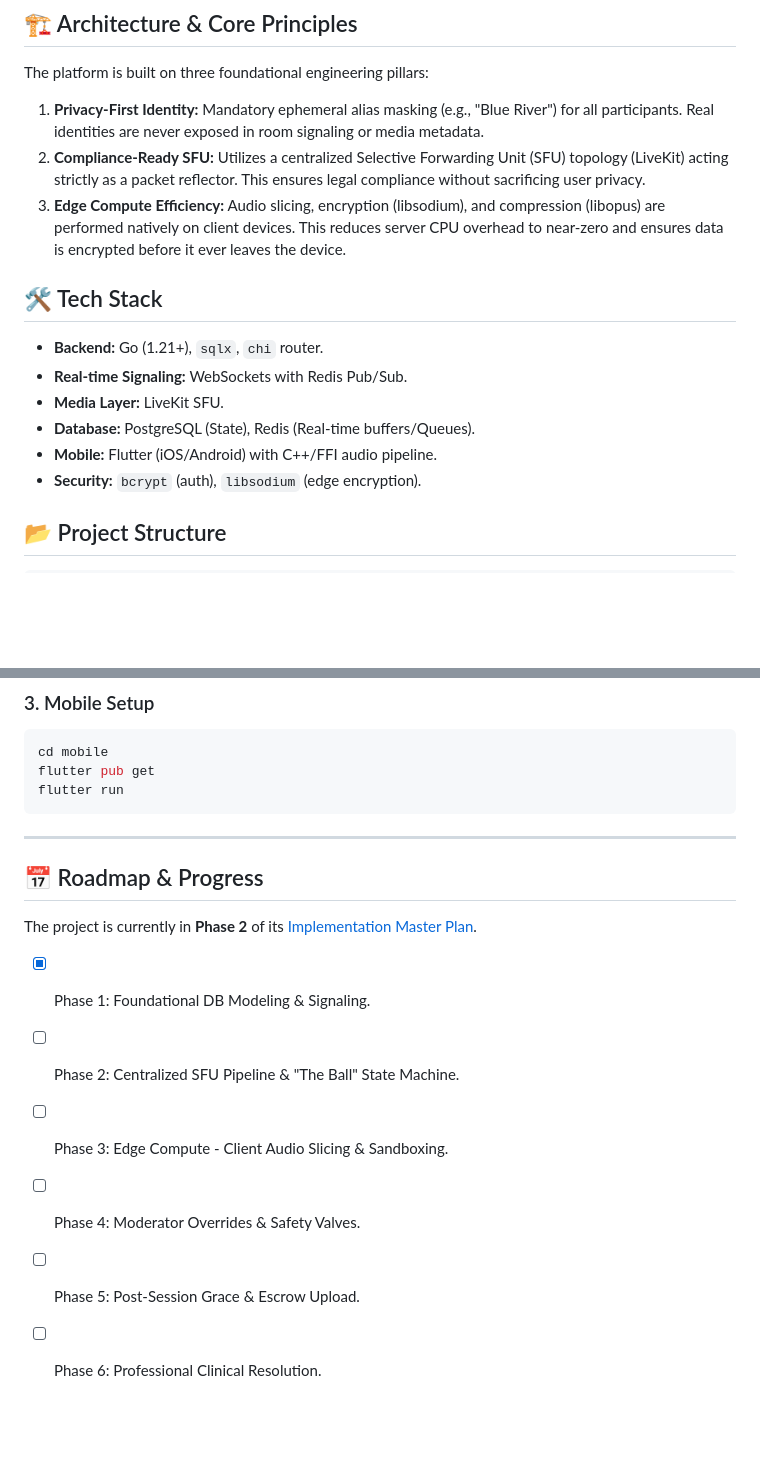
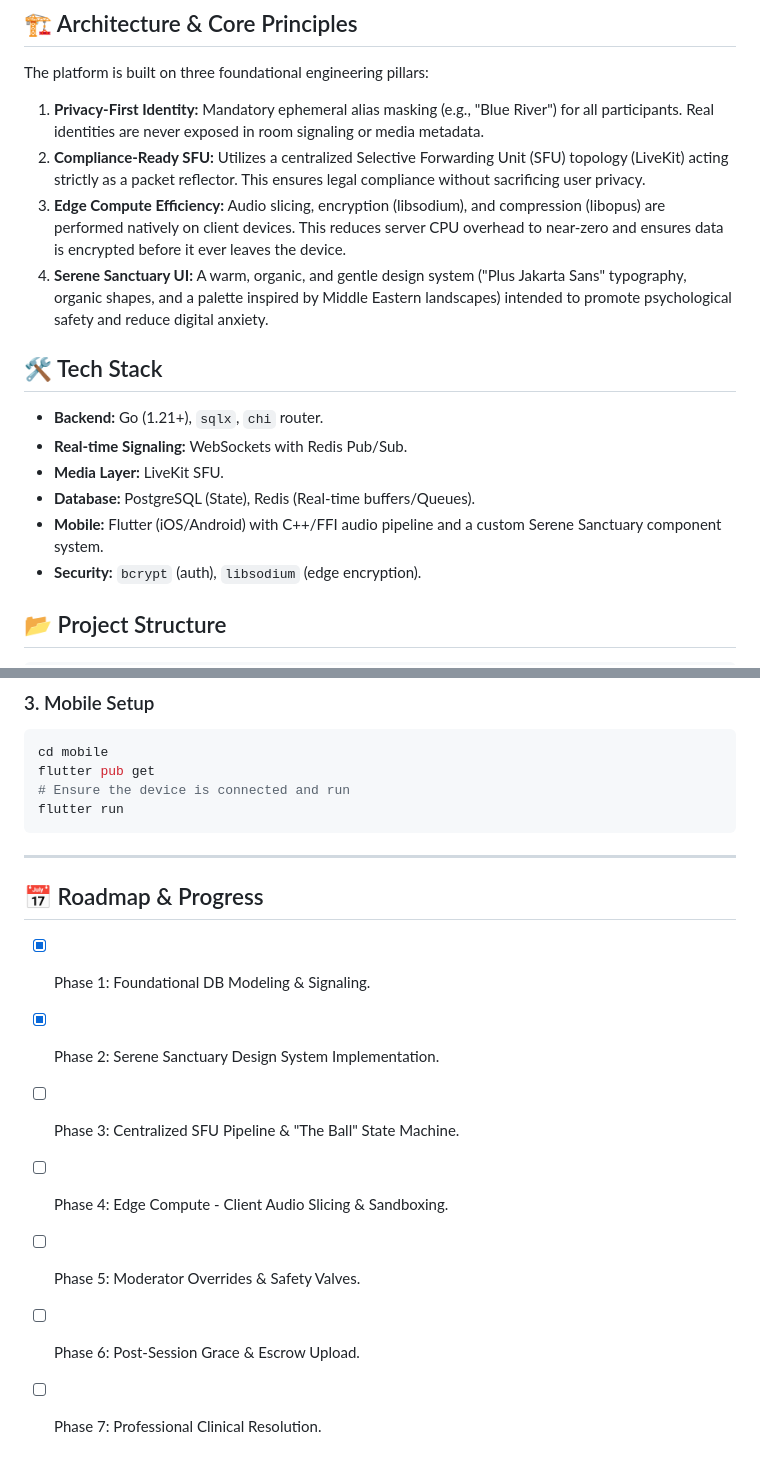
Before and after one commit to mu7ammad-3li/Rifqah, a Markdown page: README.md, 2 parts joined by grey strips. Rendered like a GitHub page; blank space fills up the shorter version.

Commit message:
docs: update readme with design system and phase status

````diff
--- a/README.md
+++ b/README.md
@@ -26,6 +26,7 @@ The platform is built on three foundational engineering pillars:
 1.  **Privacy-First Identity:** Mandatory ephemeral alias masking (e.g., "Blue River") for all participants. Real identities are never exposed in room signaling or media metadata.
 2.  **Compliance-Ready SFU:** Utilizes a centralized Selective Forwarding Unit (SFU) topology (LiveKit) acting strictly as a packet reflector. This ensures legal compliance without sacrificing user privacy.
 3.  **Edge Compute Efficiency:** Audio slicing, encryption (libsodium), and compression (libopus) are performed natively on client devices. This reduces server CPU overhead to near-zero and ensures data is encrypted before it ever leaves the device.
+4.  **Serene Sanctuary UI:** A warm, organic, and gentle design system ("Plus Jakarta Sans" typography, organic shapes, and a palette inspired by Middle Eastern landscapes) intended to promote psychological safety and reduce digital anxiety.
 
 ## 🛠️ Tech Stack
 
@@ -33,7 +34,7 @@ The platform is built on three foundational engineering pillars:
 -   **Real-time Signaling:** WebSockets with Redis Pub/Sub.
 -   **Media Layer:** LiveKit SFU.
 -   **Database:** PostgreSQL (State), Redis (Real-time buffers/Queues).
--   **Mobile:** Flutter (iOS/Android) with C++/FFI audio pipeline.
+-   **Mobile:** Flutter (iOS/Android) with C++/FFI audio pipeline and a custom Serene Sanctuary component system.
 -   **Security:** `bcrypt` (auth), `libsodium` (edge encryption).
 
 ## 📂 Project Structure
@@ -69,16 +70,17 @@ go run cmd/api/main.go
 ```bash
 cd mobile
 flutter pub get
+# Ensure the device is connected and run
 flutter run
 ```
 
 ---
 
 ## 📅 Roadmap & Progress
-The project is currently in **Phase 2** of its [Implementation Master Plan](Plan.md).
 - [x] Phase 1: Foundational DB Modeling & Signaling.
-- [ ] Phase 2: Centralized SFU Pipeline & "The Ball" State Machine.
-- [ ] Phase 3: Edge Compute - Client Audio Slicing & Sandboxing.
-- [ ] Phase 4: Moderator Overrides & Safety Valves.
-- [ ] Phase 5: Post-Session Grace & Escrow Upload.
-- [ ] Phase 6: Professional Clinical Resolution.
+- [x] Phase 2: Serene Sanctuary Design System Implementation.
+- [ ] Phase 3: Centralized SFU Pipeline & "The Ball" State Machine.
+- [ ] Phase 4: Edge Compute - Client Audio Slicing & Sandboxing.
+- [ ] Phase 5: Moderator Overrides & Safety Valves.
+- [ ] Phase 6: Post-Session Grace & Escrow Upload.
+- [ ] Phase 7: Professional Clinical Resolution.
````
